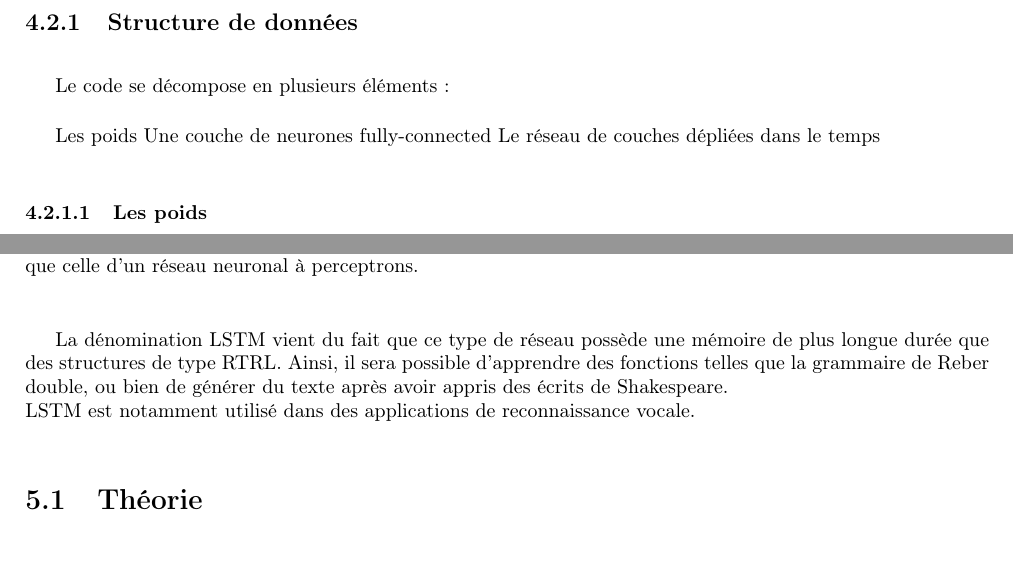
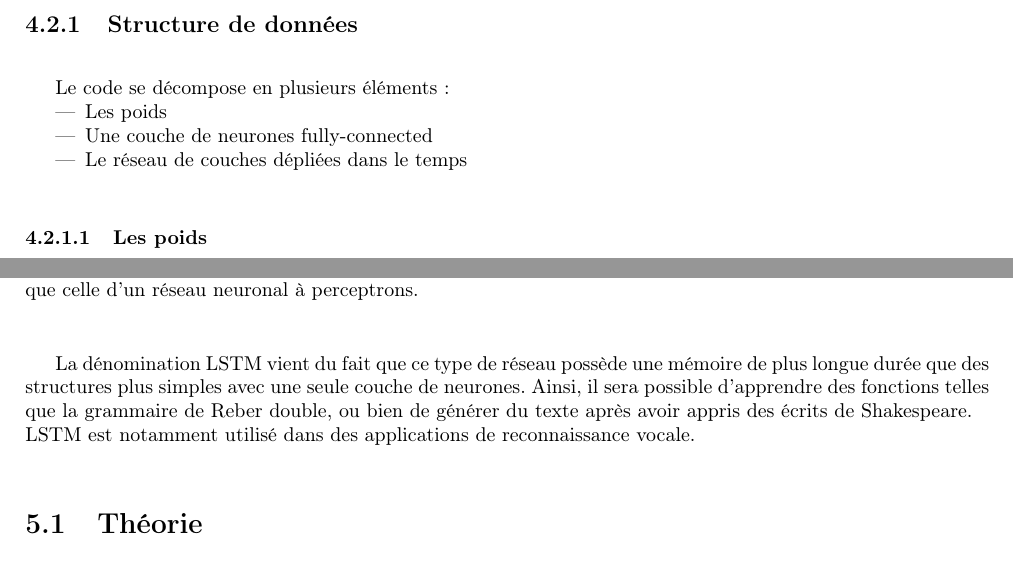
Before and after one commit to supelec-lstm/PinaPL-report, a LaTeX document (main.tex, which reads parts/05-bptt.tex, parts/06-lstm.tex): two parts of pages 19 and 20 of 28, joined at a grey line, cut so that both start at the same text, the shorter picture padded with empty space. Compiled offline with pdfLaTeX.

Commit message:
corrections bullet points et sémantique (BPTT & LSTM)

```diff
--- a/parts/05-bptt.tex
+++ b/parts/05-bptt.tex
@@ -41,10 +41,11 @@ appel propre aux systèmes UNIX.
 \subsection{Structure de données}
 
 Le code se décompose en plusieurs éléments :
-
-Les poids
-Une couche de neurones fully-connected
-Le réseau de couches dépliées dans le temps
+\begin{itemize}
+  \item Les poids
+  \item Une couche de neurones fully-connected
+  \item Le réseau de couches dépliées dans le temps
+\end{itemize}
 
 \subsubsection{Les poids}
 
--- a/parts/06-lstm.tex
+++ b/parts/06-lstm.tex
@@ -11,9 +11,9 @@ d'apprentissage afin de reproduire une fonction. Cependant, la cellule
 neuronal à perceptrons. \\
 
 La dénomination LSTM vient du fait que ce type de réseau possède une mémoire de
-plus longue durée que des structures de type RTRL. Ainsi, il sera possible
-d'apprendre des fonctions telles que la grammaire de Reber double, ou bien de
-générer du texte après avoir appris des écrits de Shakespeare. \\
+plus longue durée que des structures plus simples avec une seule couche de neurones.
+Ainsi, il sera possible d'apprendre des fonctions telles que la grammaire de Reber
+double, ou bien de générer du texte après avoir appris des écrits de Shakespeare. \\
 LSTM est notamment utilisé dans des applications de reconnaissance vocale.
 
 \section{Théorie}
```
Also changed, not shown: main.pdf.
